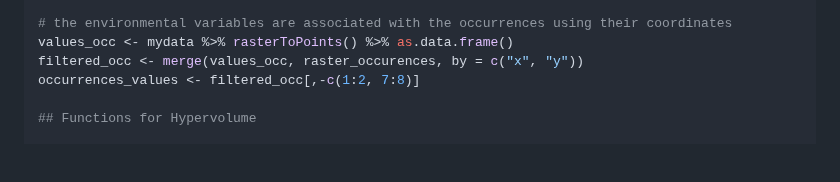
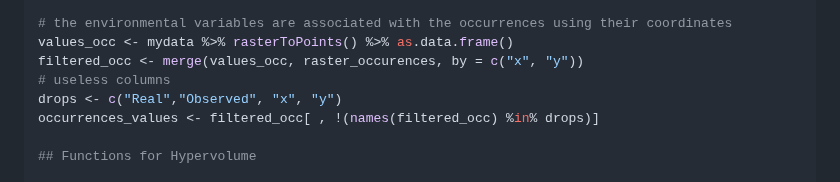
Before and after one commit to b-cubed-eu/virtual-suitability-cube, a Markdown page: tutorials/hypervolume_aoa_tutorial.md, the part around the change. Rendered like a GitHub page; blank space fills up the shorter version.

```diff
--- a/tutorials/hypervolume_aoa_tutorial.md
+++ b/tutorials/hypervolume_aoa_tutorial.md
@@ -192,7 +192,9 @@ raster_occurences <- presence.points$sample.points %>% as.data.frame() %>% .[.$R
 # the environmental variables are associated with the occurrences using their coordinates
 values_occ <- mydata %>% rasterToPoints() %>% as.data.frame()
 filtered_occ <- merge(values_occ, raster_occurences, by = c("x", "y"))
-occurrences_values <- filtered_occ[,-c(1:2, 7:8)]
+# useless columns
+drops <- c("Real","Observed", "x", "y")
+occurrences_values <- filtered_occ[ , !(names(filtered_occ) %in% drops)]
 
 ## Functions for Hypervolume
 
```
